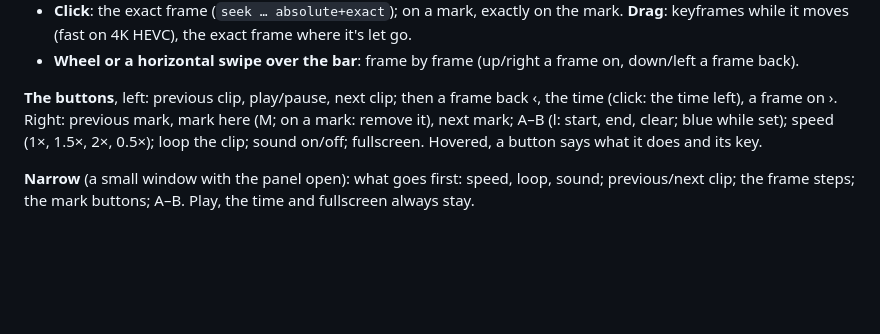
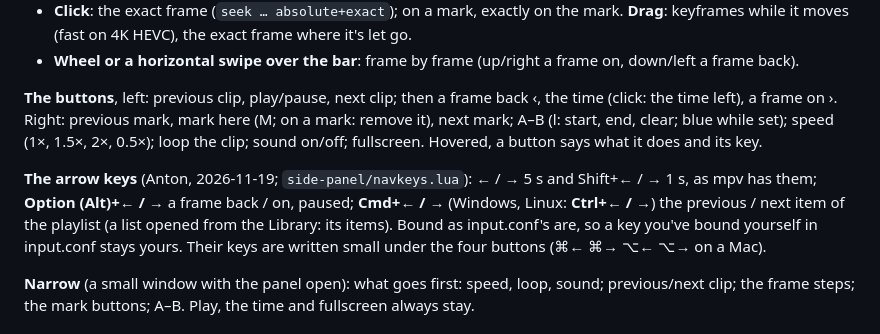
Before and after one commit to anton-belkin/ActionFootagePlayer, a Markdown page: docs/navigation-bar.md, the part around the change. Drawn GitHub-style; blank space fills up the shorter version.

```diff
--- a/docs/navigation-bar.md
+++ b/docs/navigation-bar.md
@@ -46,6 +46,11 @@ over what's left of the video (`place_osc` in side-panel/main.lua): small, and a
 start, end, clear; blue while set); speed (1×, 1.5×, 2×, 0.5×); loop the clip; sound on/off; fullscreen. Hovered, a
 button says what it does and its key.
 
+**The arrow keys** (Anton, 2026-11-19; `side-panel/navkeys.lua`): ← / → 5 s and Shift+← / → 1 s, as mpv has them;
+**Option (Alt)+← / →** a frame back / on, paused; **Cmd+← / →** (Windows, Linux: **Ctrl+← / →**) the previous / next
+item of the playlist (a list opened from the Library: its items). Bound as input.conf's are, so a key you've bound
+yourself in input.conf stays yours. Their keys are written small under the four buttons (⌘← ⌘→ ⌥← ⌥→ on a Mac).
+
 **Narrow** (a small window with the panel open): what goes first: speed, loop, sound; previous/next clip;
 the frame steps; the mark buttons; A–B. Play, the time and fullscreen always stay.
 
```
Also changed, not shown: docs/img/nav-keys-after.png (added), docs/img/nav-keys-before.png (added), 9 other files.
